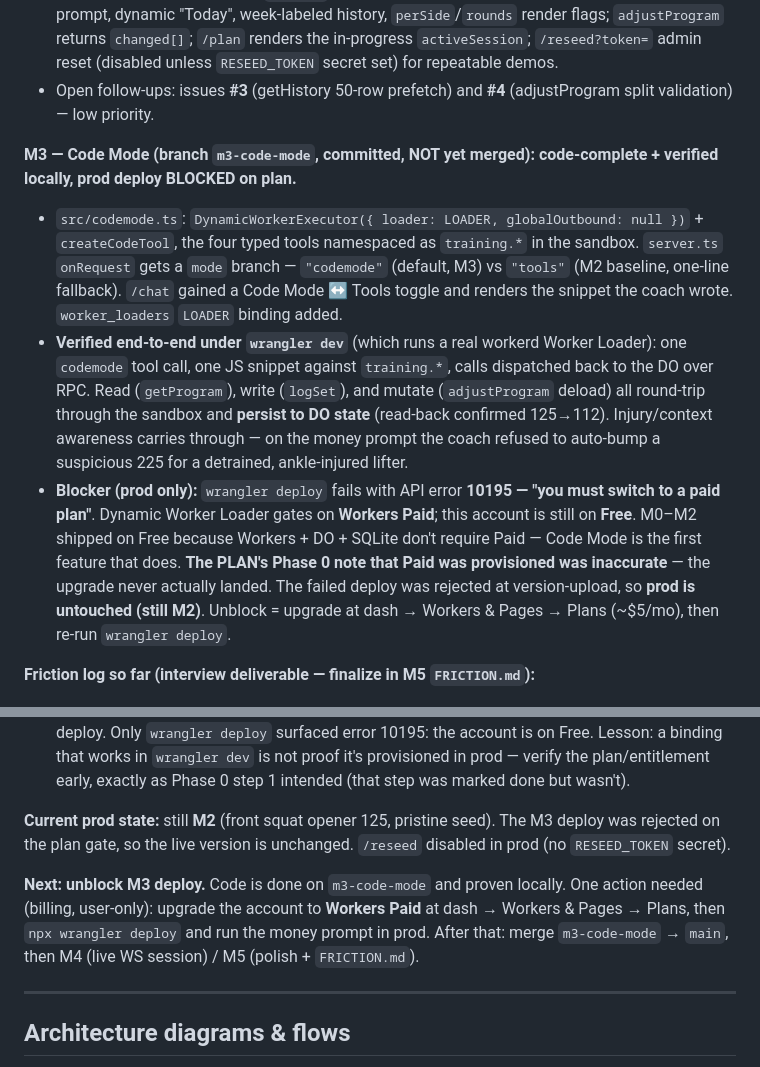
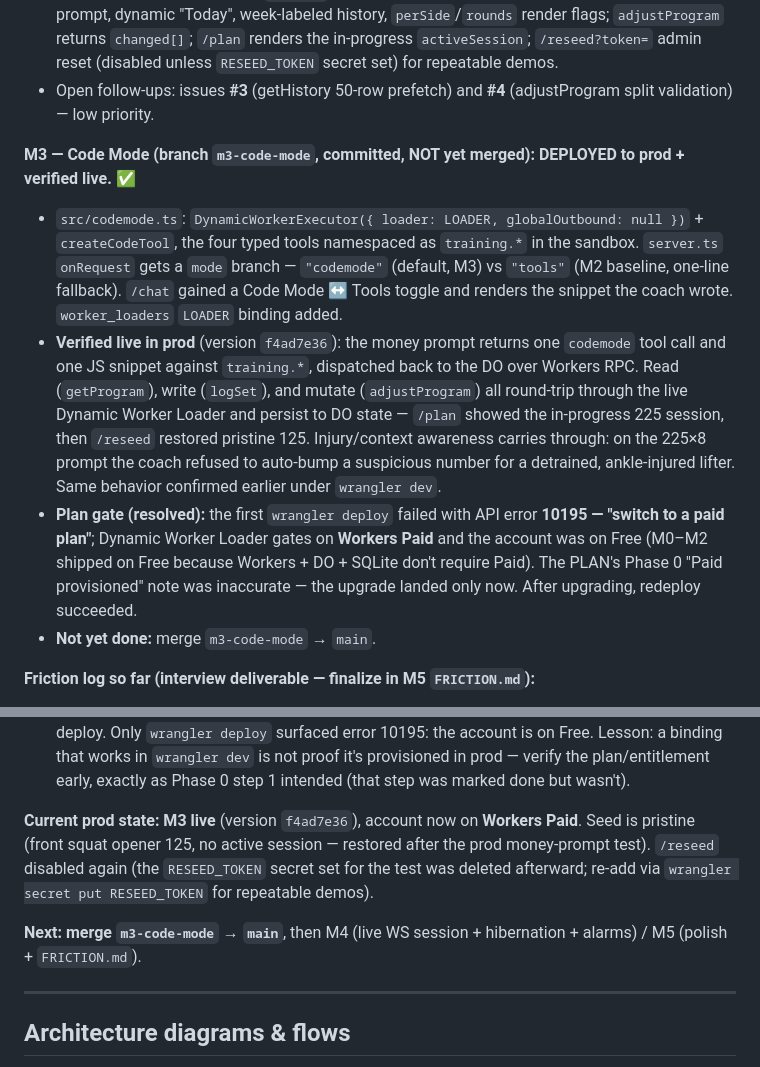
Before and after one commit to elimchayseng/liftty, a Markdown page: PLAN.md, 2 parts joined by grey strips. GitHub-like rendering.

Commit message:
docs(M3): Code Mode deployed to prod + verified live
Account upgraded to Workers Paid; redeploy succeeded (version f4ad7e36). Money prompt
verified in prod — one codemode call, one snippet, read/log/adjust round-trip through the
live Dynamic Worker Loader and persist; /plan showed the 225 session, /reseed restored
pristine 125. RESEED_TOKEN (added for the test) deleted; reseed disabled again.

Co-Authored-By: Claude Fable 5 <noreply@anthropic.com>

```diff
--- a/PLAN.md
+++ b/PLAN.md
@@ -22,10 +22,11 @@ Live URL: **https://liftty.elimchayseng13.workers.dev** · repo `elimchayseng/li
 - **Review fixes (M1 + M2).** Ran `/review` after each; fixes applied: seed-once, injury-aware coach prompt, dynamic "Today", week-labeled history, `perSide`/`rounds` render flags; `adjustProgram` returns `changed[]`; `/plan` renders the in-progress `activeSession`; `/reseed?token=` admin reset (disabled unless `RESEED_TOKEN` secret set) for repeatable demos.
 - Open follow-ups: issues **#3** (getHistory 50-row prefetch) and **#4** (adjustProgram split validation) — low priority.
 
-**M3 — Code Mode (branch `m3-code-mode`, committed, NOT yet merged): code-complete + verified locally, prod deploy BLOCKED on plan.**
+**M3 — Code Mode (branch `m3-code-mode`, committed, NOT yet merged): DEPLOYED to prod + verified live. ✅**
 - `src/codemode.ts`: `DynamicWorkerExecutor({ loader: LOADER, globalOutbound: null })` + `createCodeTool`, the four typed tools namespaced as `training.*` in the sandbox. `server.ts` `onRequest` gets a `mode` branch — `"codemode"` (default, M3) vs `"tools"` (M2 baseline, one-line fallback). `/chat` gained a Code Mode ↔ Tools toggle and renders the snippet the coach wrote. `worker_loaders` `LOADER` binding added.
-- **Verified end-to-end under `wrangler dev`** (which runs a real workerd Worker Loader): one `codemode` tool call, one JS snippet against `training.*`, calls dispatched back to the DO over RPC. Read (`getProgram`), write (`logSet`), and mutate (`adjustProgram` deload) all round-trip through the sandbox and **persist to DO state** (read-back confirmed 125→112). Injury/context awareness carries through — on the money prompt the coach refused to auto-bump a suspicious 225 for a detrained, ankle-injured lifter.
-- **Blocker (prod only):** `wrangler deploy` fails with API error **10195 — "you must switch to a paid plan"**. Dynamic Worker Loader gates on **Workers Paid**; this account is still on **Free**. M0–M2 shipped on Free because Workers + DO + SQLite don't require Paid — Code Mode is the first feature that does. **The PLAN's Phase 0 note that Paid was provisioned was inaccurate** — the upgrade never actually landed. The failed deploy was rejected at version-upload, so **prod is untouched (still M2)**. Unblock = upgrade at dash → Workers & Pages → Plans (~$5/mo), then re-run `wrangler deploy`.
+- **Verified live in prod** (version `f4ad7e36`): the money prompt returns one `codemode` tool call and one JS snippet against `training.*`, dispatched back to the DO over Workers RPC. Read (`getProgram`), write (`logSet`), and mutate (`adjustProgram`) all round-trip through the live Dynamic Worker Loader and persist to DO state — `/plan` showed the in-progress 225 session, then `/reseed` restored pristine 125. Injury/context awareness carries through: on the 225×8 prompt the coach refused to auto-bump a suspicious number for a detrained, ankle-injured lifter. Same behavior confirmed earlier under `wrangler dev`.
+- **Plan gate (resolved):** the first `wrangler deploy` failed with API error **10195 — "switch to a paid plan"**; Dynamic Worker Loader gates on **Workers Paid** and the account was on Free (M0–M2 shipped on Free because Workers + DO + SQLite don't require Paid). The PLAN's Phase 0 "Paid provisioned" note was inaccurate — the upgrade landed only now. After upgrading, redeploy succeeded.
+- **Not yet done:** merge `m3-code-mode` → `main`.
 
 **Friction log so far (interview deliverable — finalize in M5 `FRICTION.md`):**
 1. **Docs drift is real.** Code Mode SDK was rewritten (`@cloudflare/codemode` v0.1.0, Feb 2026) — old `experimental_codemode` gone; agents-starter is now Vite+React; `onStateUpdate`→`onStateChanged`. Fetch-at-runtime paid off.
@@ -37,9 +38,9 @@ Live URL: **https://liftty.elimchayseng13.workers.dev** · repo `elimchayseng/li
 7. **`$schema` rejection returns via the Code Mode tool.** M2's four tools dodge Heroku's `$schema` rejection by hand-writing JSON Schema, but `createCodeTool`'s generated `codemode` tool builds its own StandardSchema that re-emits a top-level `$schema`. Fix: the `model.ts` request shim now strips `$schema` **recursively** from the outgoing body (pure JSON-Schema dialect metadata, always safe to drop) — one place, covers any future tool.
 8. **Dynamic Worker Loader gates on Workers Paid — and free-tier deploys hide it.** `wrangler dev` runs the Worker Loader locally with no plan check, so Code Mode looked fully done before deploy. Only `wrangler deploy` surfaced error 10195: the account is on Free. Lesson: a binding that works in `wrangler dev` is not proof it's provisioned in prod — verify the plan/entitlement early, exactly as Phase 0 step 1 intended (that step was marked done but wasn't).
 
-**Current prod state:** still **M2** (front squat opener 125, pristine seed). The M3 deploy was rejected on the plan gate, so the live version is unchanged. `/reseed` disabled in prod (no `RESEED_TOKEN` secret).
+**Current prod state:** **M3 live** (version `f4ad7e36`), account now on **Workers Paid**. Seed is pristine (front squat opener 125, no active session — restored after the prod money-prompt test). `/reseed` disabled again (the `RESEED_TOKEN` secret set for the test was deleted afterward; re-add via `wrangler secret put RESEED_TOKEN` for repeatable demos).
 
-**Next: unblock M3 deploy.** Code is done on `m3-code-mode` and proven locally. One action needed (billing, user-only): upgrade the account to **Workers Paid** at dash → Workers & Pages → Plans, then `npx wrangler deploy` and run the money prompt in prod. After that: merge `m3-code-mode` → `main`, then M4 (live WS session) / M5 (polish + `FRICTION.md`).
+**Next: merge `m3-code-mode` → `main`**, then M4 (live WS session + hibernation + alarms) / M5 (polish + `FRICTION.md`).
 
 ---
 
```
